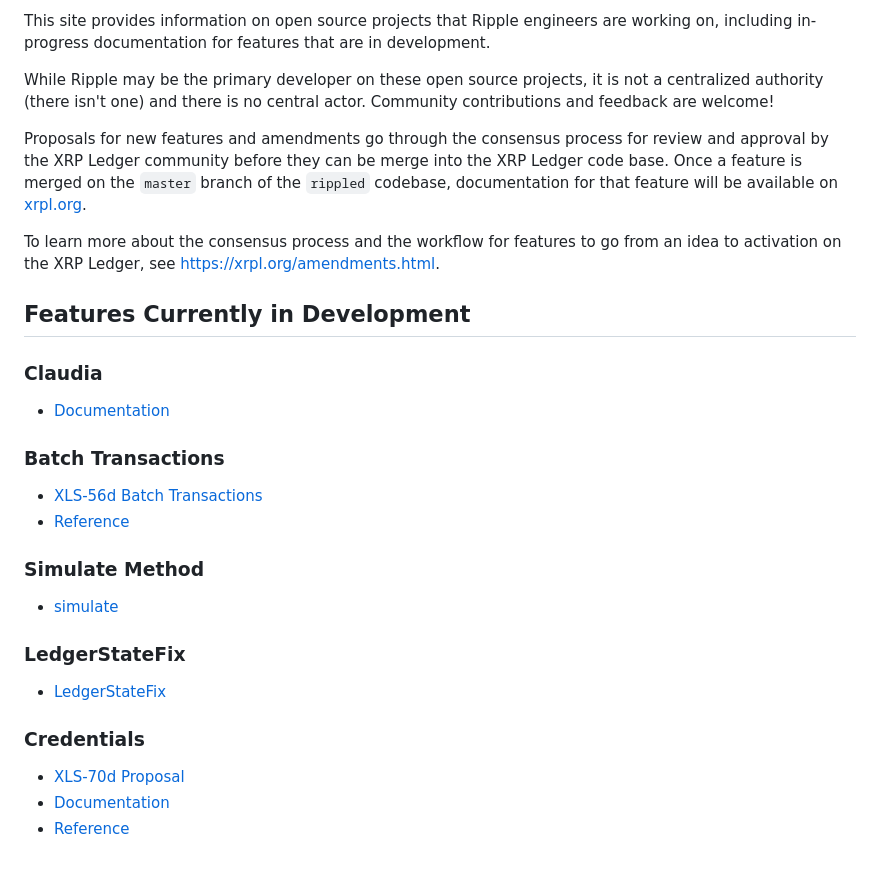
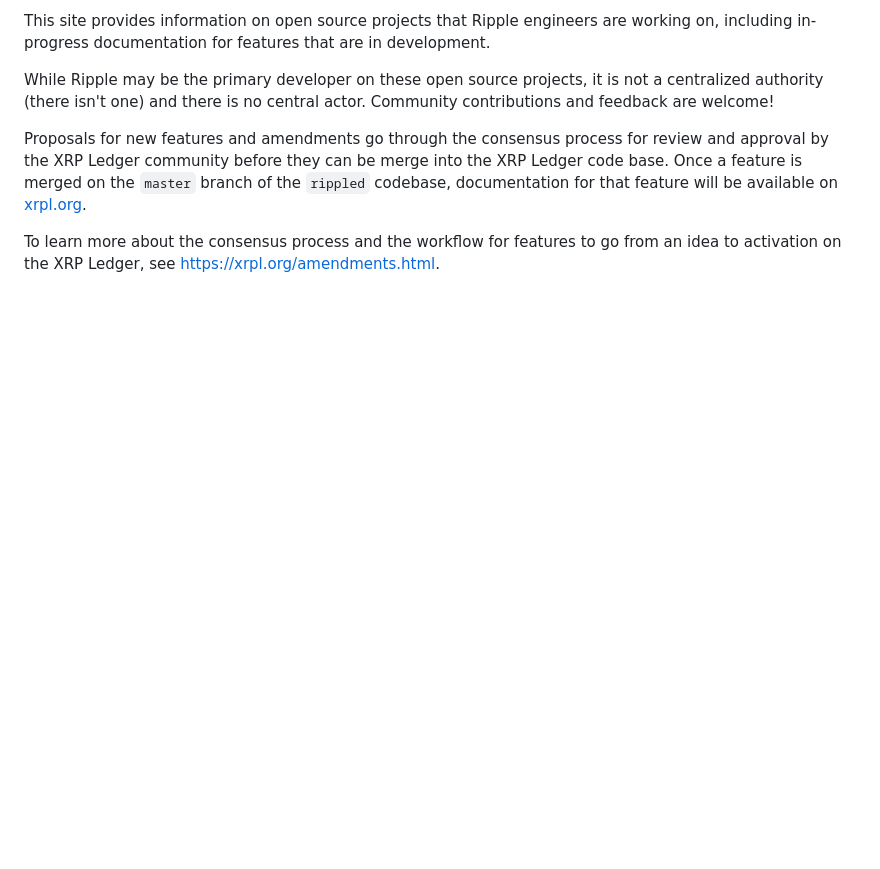
Before and after one commit to ripple/opensource.ripple.com, a Markdown page: docs/index.md, the part around the change. Rendered like a GitHub page; blank space fills up the shorter version.

```diff
--- a/docs/index.md
+++ b/docs/index.md
@@ -9,25 +9,3 @@ While Ripple may be the primary developer on these open source projects, it is n
 Proposals for new features and amendments go through the consensus process for review and approval by the XRP Ledger community before they can be merge into the XRP Ledger code base. Once a feature is merged on the `master` branch of the `rippled` codebase, documentation for that feature will be available on [xrpl.org](https://xrpl.org).
 
 To learn more about the consensus process and the workflow for features to go from an idea to activation on the XRP Ledger, see <https://xrpl.org/amendments.html>.
-
-## Features Currently in Development
-
-### Claudia
-
-- [Documentation](https://pypi.org/project/claudia/)
-
-### Batch Transactions
-
-- [XLS-56d Batch Transactions](xls-56d-batch-transactions/index.md)
-- [Reference](xls-56d-batch-transactions/reference/reference.md)
-
-### Simulate Method
-- [simulate](xls-69d/index.md)
-
-### LedgerStateFix
-- [LedgerStateFix](ledger-state-fix/index.md)
-
-### Credentials
-- [XLS-70d Proposal](https://github.com/XRPLF/XRPL-Standards/tree/master/XLS-0070d-credentials)
-- [Documentation](xls-70d-credentials/index.md)
-- [Reference](xls-70d-credentials/reference/index.md)
```
Also changed, not shown: docs/xls-70d-credentials/index.md (deleted, +0 -47 lines), images/xrpl-dev-logo-white.png (added), 14 other files.
